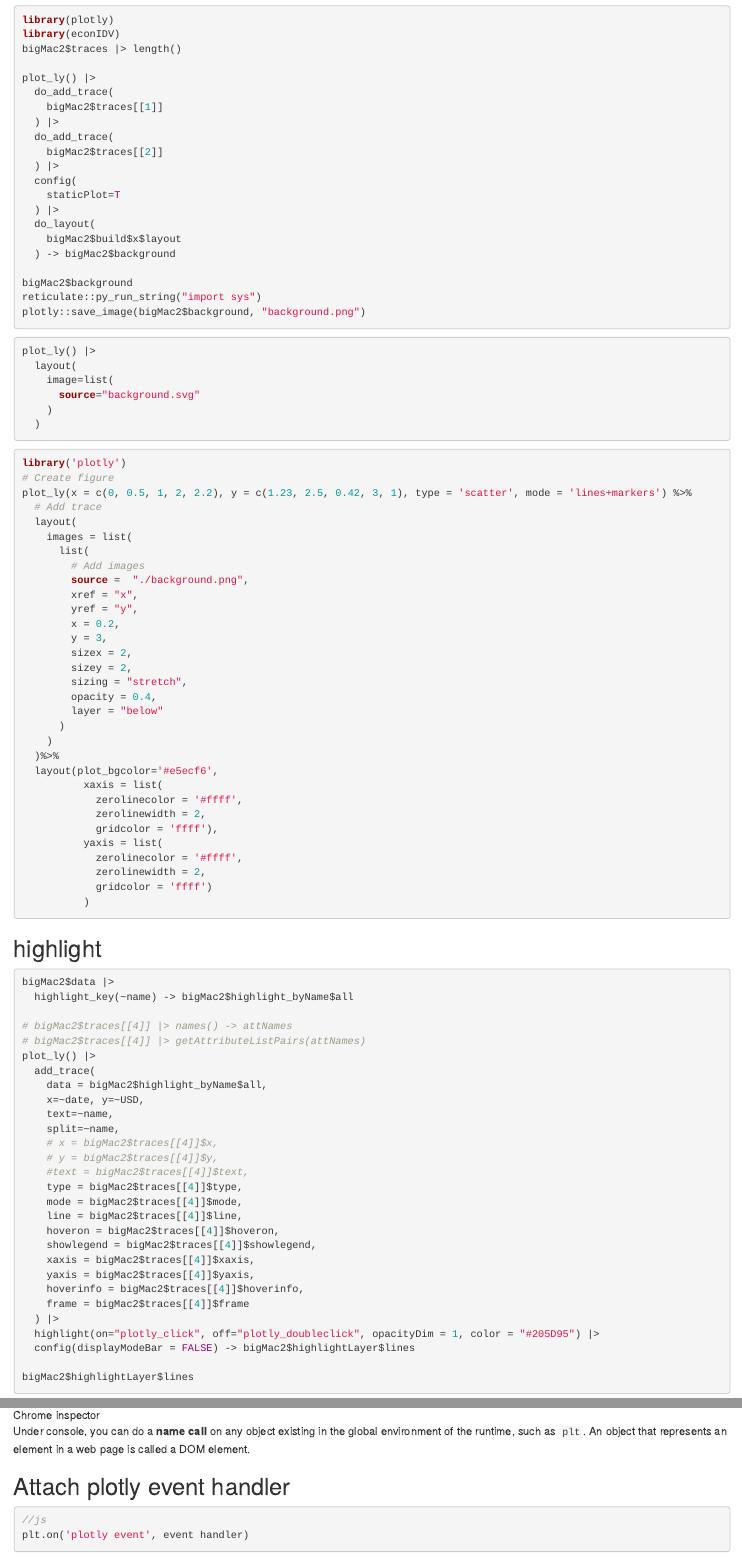
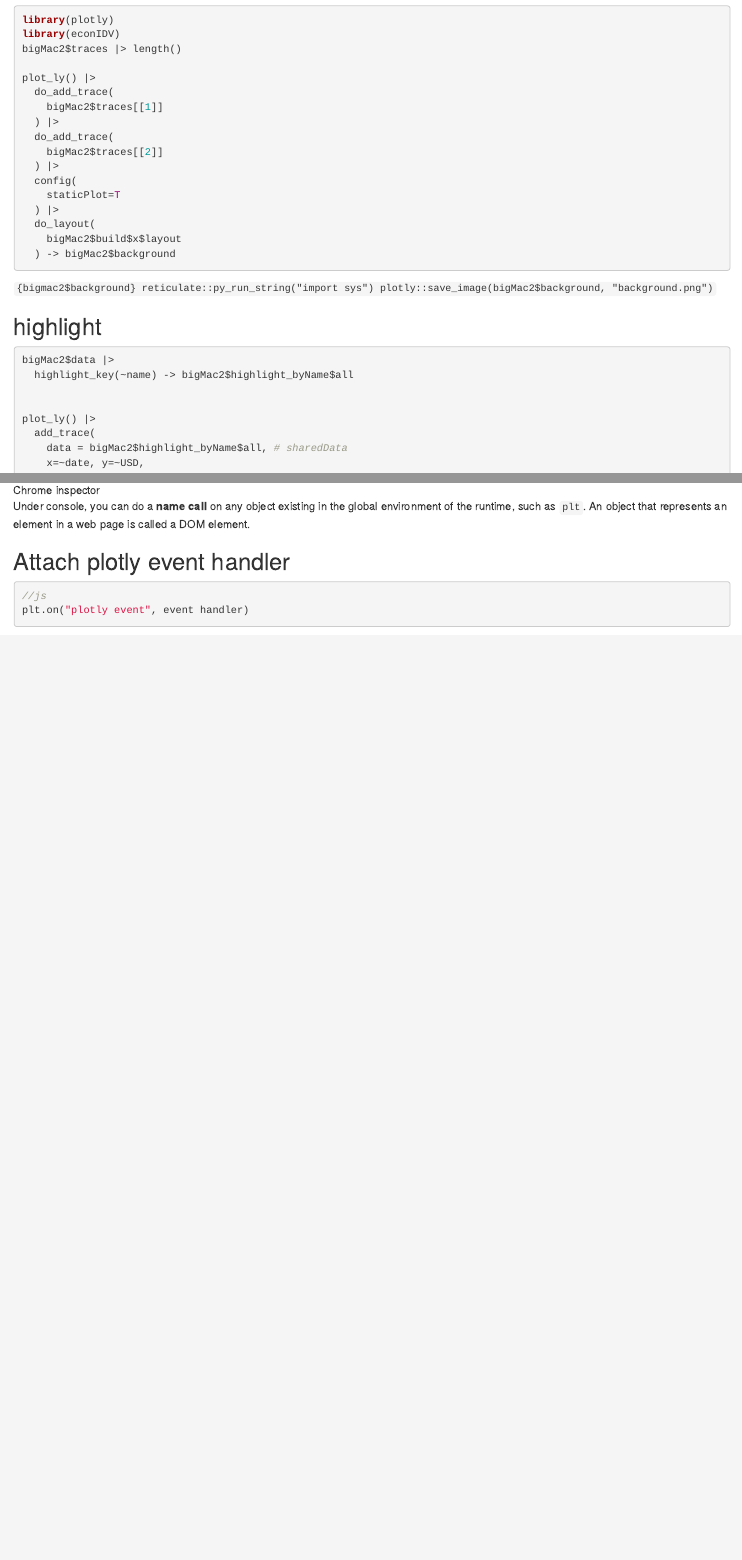
Before and after one commit to tpemartin/111-2-interactive-data-visualizations, an R Markdown document (week6/week6.Rmd): the page in a window 1100 px wide, from 1400 px down, and a second part further down, joined at a grey line. Rendered offline with R 4.5, knitr and Pandoc, with nearby package versions.

Commit message:
update week 6

````diff
--- a/week6/week6.Rmd
+++ b/week6/week6.Rmd
@@ -98,53 +98,11 @@ plot_ly() |>
     bigMac2$build$x$layout
   ) -> bigMac2$background
 
-bigMac2$background
+```
+
+``` {bigmac2$background}
 reticulate::py_run_string("import sys")
 plotly::save_image(bigMac2$background, "background.png")
-```
-
-```{r}
-plot_ly() |>
-  layout(
-    image=list(
-      source="background.svg"
-    )
-  )
-```
-
-```{r}
-library('plotly')
-# Create figure
-plot_ly(x = c(0, 0.5, 1, 2, 2.2), y = c(1.23, 2.5, 0.42, 3, 1), type = 'scatter', mode = 'lines+markers') %>%
-  # Add trace
-  layout(
-    images = list(
-      list(
-        # Add images
-        source =  "./background.png",
-        xref = "x",
-        yref = "y",
-        x = 0.2,
-        y = 3,
-        sizex = 2,
-        sizey = 2,
-        sizing = "stretch",
-        opacity = 0.4,
-        layer = "below"
-      )
-    )
-  )%>%
-  layout(plot_bgcolor='#e5ecf6',
-          xaxis = list(
-            zerolinecolor = '#ffff',
-            zerolinewidth = 2,
-            gridcolor = 'ffff'),
-          yaxis = list(
-            zerolinecolor = '#ffff',
-            zerolinewidth = 2,
-            gridcolor = 'ffff')
-          )
-
 ```
 
 ## highlight
@@ -153,11 +111,10 @@ plot_ly(x = c(0, 0.5, 1, 2, 2.2), y = c(1.23, 2.5, 0.42, 3, 1), type = 'scatter'
 bigMac2$data |>
   highlight_key(~name) -> bigMac2$highlight_byName$all
 
-# bigMac2$traces[[4]] |> names() -> attNames
-# bigMac2$traces[[4]] |> getAttributeListPairs(attNames)
+
 plot_ly() |>
   add_trace(
-    data = bigMac2$highlight_byName$all,
+    data = bigMac2$highlight_byName$all, # sharedData
     x=~date, y=~USD,
     text=~name,
     split=~name,
````
Also changed, not shown: week6/week6dashboard.Rmd (+19 -1 lines), week6/week6.Rmd (4 more changed lines), 1 other file.
